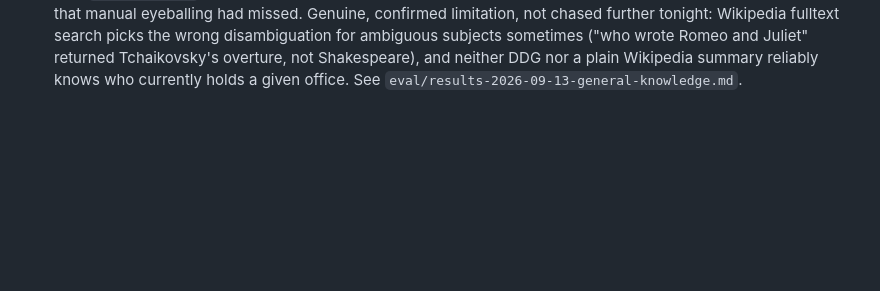
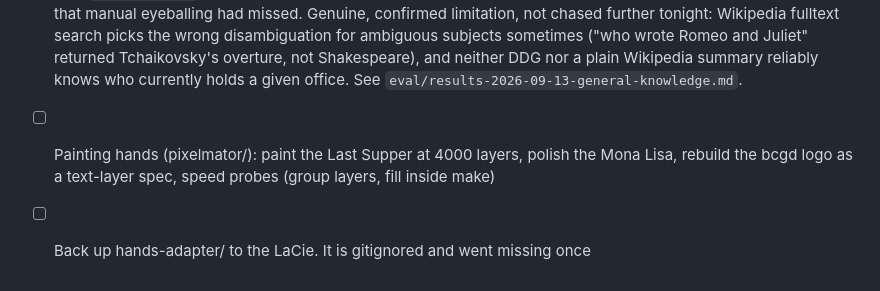
Before and after one commit to nulljosh/turing, a Markdown page: roadmap.md, the part around the change. Rendered like a GitHub page; blank space fills up the shorter version.

Commit message:
Handoff: picker round three trained, painting hands queued
Co-Authored-By: Claude Fable 5.1 <noreply@anthropic.com>
Claude-Session: https://claude.ai/code/session_016dXxoGFbn61kRewkVudpGJ

```diff
--- a/roadmap.md
+++ b/roadmap.md
@@ -333,3 +333,5 @@ Not "beat GPT." Win condition is: ask it to draft something in our voice, or ans
 - **2026-09-13, structural fix: FAQ-matcher.** Query-biasing and hand-written `FIXED_FACTS` got the score to ~10/28, whack-a-mole, one line of code per failing question. Built `faq_match()` instead: parses `FAQ.md`'s existing `## Question` / answer pairs, fuzzy-matches the incoming question (`difflib`, threshold 0.55), returns the real answer verbatim when confident, skips retrieval and generation entirely for a match. Score jumped to ~22-23/28. See `eval/results-2026-09-13-faq-match.md`. Real lesson: for a small model, a well-maintained FAQ beats fancier retrieval or training tricks for the questions people actually ask most. Task-style prompts (write a commit message, write a journal entry) correctly don't FAQ-match and still hit the generation-quality ceiling, that's expected, not a bug.
 
 - **2026-09-13, general-knowledge fallback.** Ported nimble's DDG-instant-answer-then-Wikipedia pattern to `general_knowledge()` in `ask.py`, so Samantha can answer things outside our own docs, not just project facts. Found and fixed a real ordering bug first: tried it before project retrieval, so "Turing" (also Alan Turing's real name) got hijacked by the Church-Turing thesis article. Fixed with an explicit `PROJECT_KEYWORDS` gate, a retrieval-score threshold didn't work since the query-biasing prefix inflates scores roughly equally regardless of real relevance. This is also what caught and fixed `faq_match()`'s precision bug (see the QA infra entry above): the new `eval/score.py` scorer, run while testing this feature, immediately flagged the wrong-entry false-positive that manual eyeballing had missed. Genuine, confirmed limitation, not chased further tonight: Wikipedia fulltext search picks the wrong disambiguation for ambiguous subjects sometimes ("who wrote Romeo and Juliet" returned Tchaikovsky's overture, not Shakespeare), and neither DDG nor a plain Wikipedia summary reliably knows who currently holds a given office. See `eval/results-2026-09-13-general-knowledge.md`.
+- [ ] Painting hands (pixelmator/): paint the Last Supper at 4000 layers, polish the Mona Lisa, rebuild the bcgd logo as a text-layer spec, speed probes (group layers, fill inside make)
+- [ ] Back up hands-adapter/ to the LaCie. It is gitignored and went missing once
```
Also changed, not shown: docs/LOOP-HANDOFF.md (+1 -1 lines).
